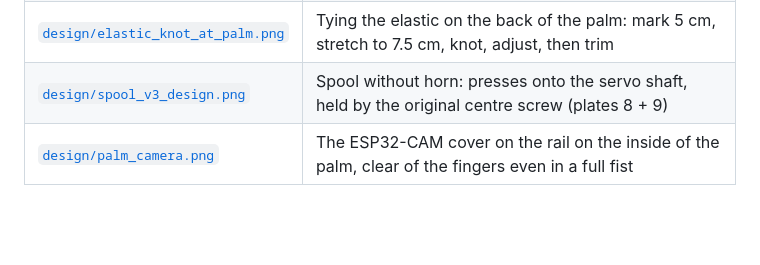
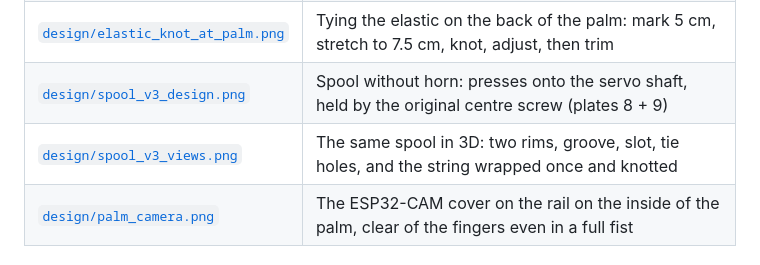
Before and after one commit to antoraja/robo-to-roll, a Markdown page: docs/reference/README.md, the part around the change. GitHub-like rendering; blank space fills up the shorter version.

```diff
--- a/docs/reference/README.md
+++ b/docs/reference/README.md
@@ -24,6 +24,7 @@ The photos were re-saved without their phone data (no location or camera info).
 | [`design/elastic_tunnel_fix.png`](design/elastic_tunnel_fix.png) | The elastic hole in the palm: smooth 12 mm curve, 3.4 mm wide, with a funnel at the top. The old sharp corner is shown for comparison |
 | [`design/elastic_knot_at_palm.png`](design/elastic_knot_at_palm.png) | Tying the elastic on the back of the palm: mark 5 cm, stretch to 7.5 cm, knot, adjust, then trim |
 | [`design/spool_v3_design.png`](design/spool_v3_design.png) | Spool without horn: presses onto the servo shaft, held by the original centre screw (plates 8 + 9) |
+| [`design/spool_v3_views.png`](design/spool_v3_views.png) | The same spool in 3D: two rims, groove, slot, tie holes, and the string wrapped once and knotted |
 | [`design/palm_camera.png`](design/palm_camera.png) | The ESP32-CAM cover on the rail on the inside of the palm, clear of the fingers even in a full fist |
 
 ## Current videos
```
Also changed, not shown: docs/05-full-hand.md (+1 -1 lines), docs/img/spool_v3_views.png (added), docs/reference/design/spool_v3_views.png (added), 4 other files.
